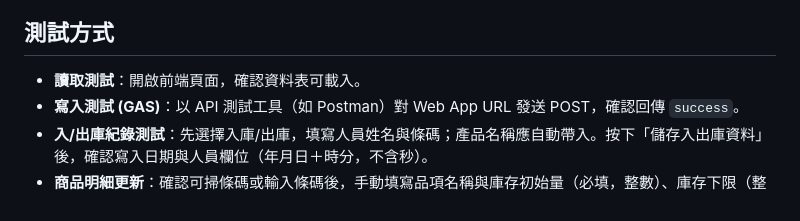
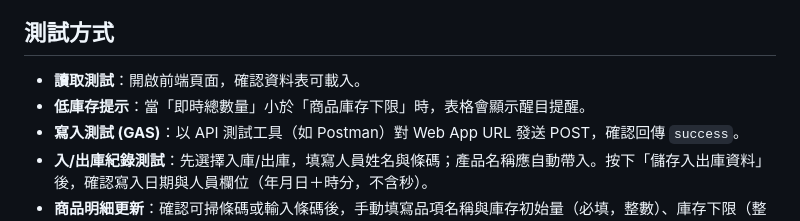
Before and after one commit to katelin1107/katelin1107.github.io, a Markdown page: docs/deployment_guide.md, the part around the change. GitHub-like rendering.

```diff
--- a/docs/deployment_guide.md
+++ b/docs/deployment_guide.md
@@ -154,6 +154,7 @@ function doPost(e) {
 
 ## 測試方式
 - **讀取測試**：開啟前端頁面，確認資料表可載入。
+- **低庫存提示**：當「即時總數量」小於「商品庫存下限」時，表格會顯示醒目提醒。
 - **寫入測試 (GAS)**：以 API 測試工具（如 Postman）對 Web App URL 發送 POST，確認回傳 `success`。
 - **入/出庫紀錄測試**：先選擇入庫/出庫，填寫人員姓名與條碼；產品名稱應自動帶入。按下「儲存入出庫資料」後，確認寫入日期與人員欄位（年月日＋時分，不含秒）。
 - **商品明細更新**：確認可掃條碼或輸入條碼後，手動填寫品項名稱與庫存初始量（必填，整數）、庫存下限（整數）；若輸入非數字應顯示錯誤訊息。點擊「儲存商品明細」後應顯示成功/失敗回饋訊息，儲存成功後自動清除欄位。
```
Also changed, not shown: docs/architecture.md (+2 -0 lines).
